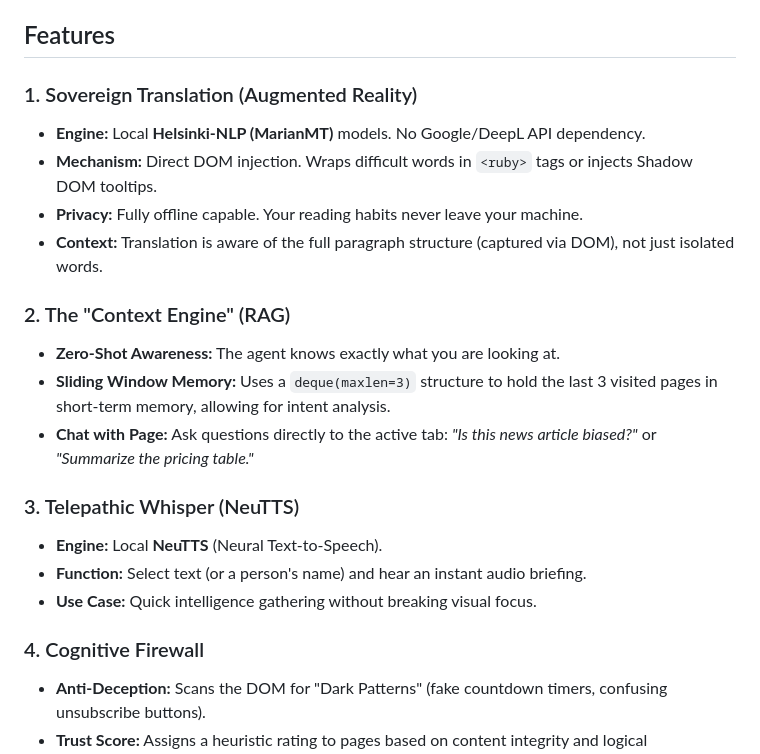
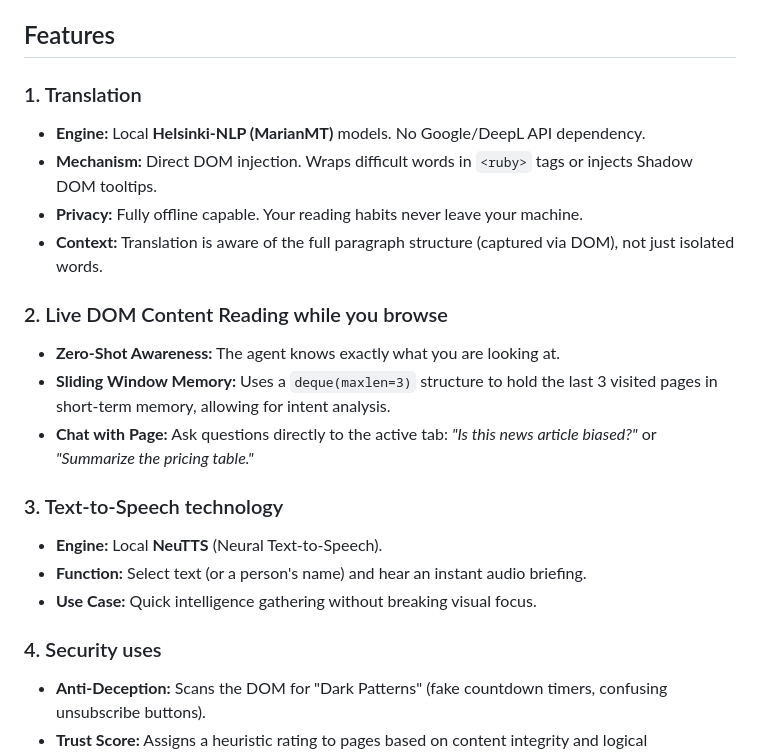
Before and after one commit to lyszt/Dannazione-di-Providenza, a Markdown page: README.md, the part around the change. Rendered like a GitHub page.

Commit message:
Revise feature sections in README.md
Updated feature headings and descriptions for clarity and consistency.

```diff
--- a/README.md
+++ b/README.md
@@ -25,23 +25,23 @@
 
 ## Features
 
-### 1. Sovereign Translation (Augmented Reality)
+### 1. Translation
 * **Engine:** Local **Helsinki-NLP (MarianMT)** models. No Google/DeepL API dependency.
 * **Mechanism:** Direct DOM injection. Wraps difficult words in `<ruby>` tags or injects Shadow DOM tooltips.
 * **Privacy:** Fully offline capable. Your reading habits never leave your machine.
 * **Context:** Translation is aware of the full paragraph structure (captured via DOM), not just isolated words.
 
-### 2. The "Context Engine" (RAG)
+### 2. Live DOM Content Reading while you browse
 * **Zero-Shot Awareness:** The agent knows exactly what you are looking at.
 * **Sliding Window Memory:** Uses a `deque(maxlen=3)` structure to hold the last 3 visited pages in short-term memory, allowing for intent analysis.
 * **Chat with Page:** Ask questions directly to the active tab: *"Is this news article biased?"* or *"Summarize the pricing table."*
 
-### 3. Telepathic Whisper (NeuTTS)
+### 3. Text-to-Speech technology
 * **Engine:** Local **NeuTTS** (Neural Text-to-Speech).
 * **Function:** Select text (or a person's name) and hear an instant audio briefing.
 * **Use Case:** Quick intelligence gathering without breaking visual focus.
 
-### 4. Cognitive Firewall
+### 4. Security uses
 * **Anti-Deception:** Scans the DOM for "Dark Patterns" (fake countdown timers, confusing unsubscribe buttons).
 * **Trust Score:** Assigns a heuristic rating to pages based on content integrity and logical consistency.
 *
```
